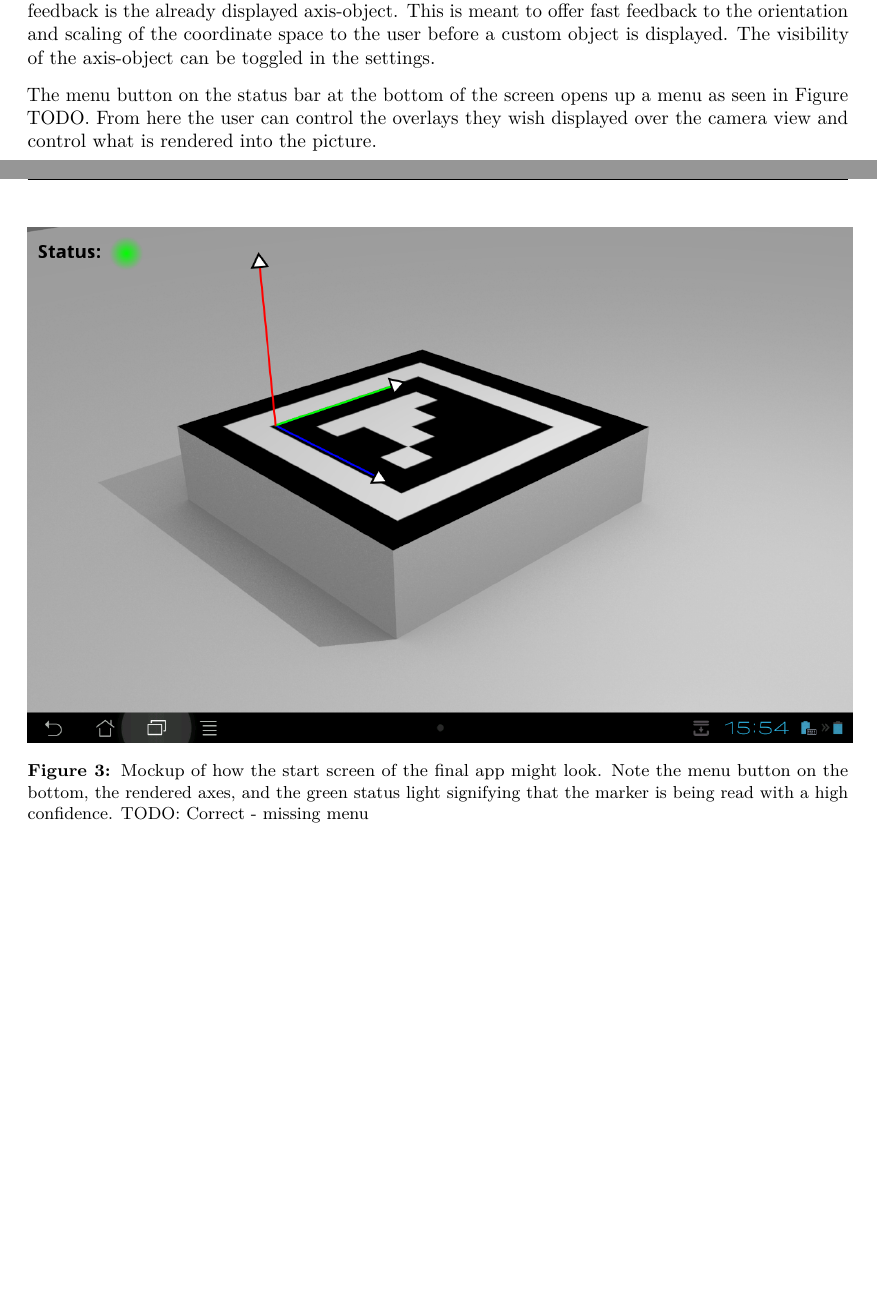
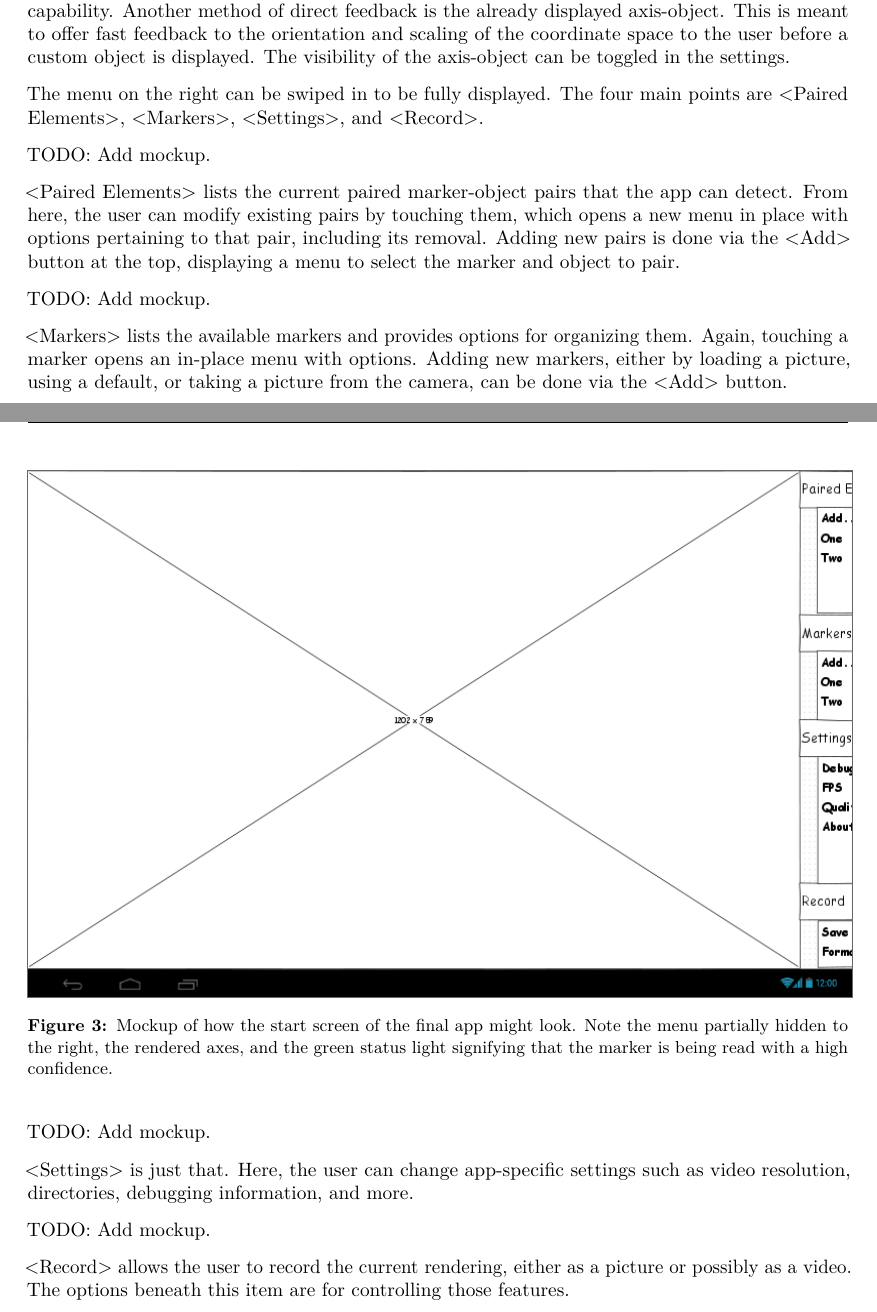
Before and after one commit to xamino/bachlor_docu_git, a LaTeX paper (prework/doc.tex, which reads prework/text/application.tex): two parts of pages 8 and 9 of 11 before the commit and two parts of pages 8 and 9 of 12 after it, joined at a grey line, cut so that both start at the same text, the shorter picture padded with empty space. Compiled offline with pdfLaTeX.

Commit message:
more work on mockups

```diff
--- a/prework/text/application.tex
+++ b/prework/text/application.tex
@@ -62,6 +62,5 @@ TODO
 
 \begin{figure}
 	\centering
-	\includegraphics[width=15cm]{images/start_mockup.png}
-	\caption[Start screen mockup.]{Mockup of how the start screen of the final app might look. Note the menu button on the bottom, the rendered axes, and the green status light signifying that the marker is being read with a high confidence. TODO: Correct - missing menu}
-	\label{fig:start_mockup}
+	\includegraphics[width=15cm]{images/main_nomenu.png}
+	\caption[Start screen mockup.]{Mockup of how the start screen of the final app might look. Note the menu partially hidden to the right, the rendered axes, and the green status light signifying that the marker is being read with a high confidence.}
@@ -77,5 +78,27 @@ Another method of direct feedback is the already displayed axis-object.
 This is meant to offer fast feedback to the orientation and scaling of the coordinate space to the user before a custom object is displayed.
 The visibility of the axis-object can be toggled in the settings.
 
-The menu button on the status bar at the bottom of the screen opens up a menu as seen in Figure TODO.
-From here the user can control the overlays they wish displayed over the camera view and control what is rendered into the picture.
+The menu on the right can be swiped in to be fully displayed.
+The four main points are <Paired Elements>, <Markers>, <Settings>, and <Record>.
+
+TODO: Add mockup.
+
+<Paired Elements> lists the current paired marker-object pairs that the app can detect.
+From here, the user can modify existing pairs by touching them, which opens a new menu in place with options pertaining to that pair, including its removal.
+Adding new pairs is done via the <Add> button at the top, displaying a menu to select the marker and object to pair.
+
+TODO: Add mockup.
+
+<Markers> lists the available markers and provides options for organizing them.
+Again, touching a marker opens an in-place menu with options.
+Adding new markers, either by loading a picture, using a default, or taking a picture from the camera, can be done via the <Add> button.
+
+TODO: Add mockup.
+
+<Settings> is just that.
+Here, the user can change app-specific settings such as video resolution, directories, debugging information, and more.
+
+TODO: Add mockup.
+
+<Record> allows the user to record the current rendering, either as a picture or possibly as a video.
+The options beneath this item are for controlling those features.
```
Also changed, not shown: prework/images/main_nomenu.png (added), prework/text/application.tex (4 more changed lines).
